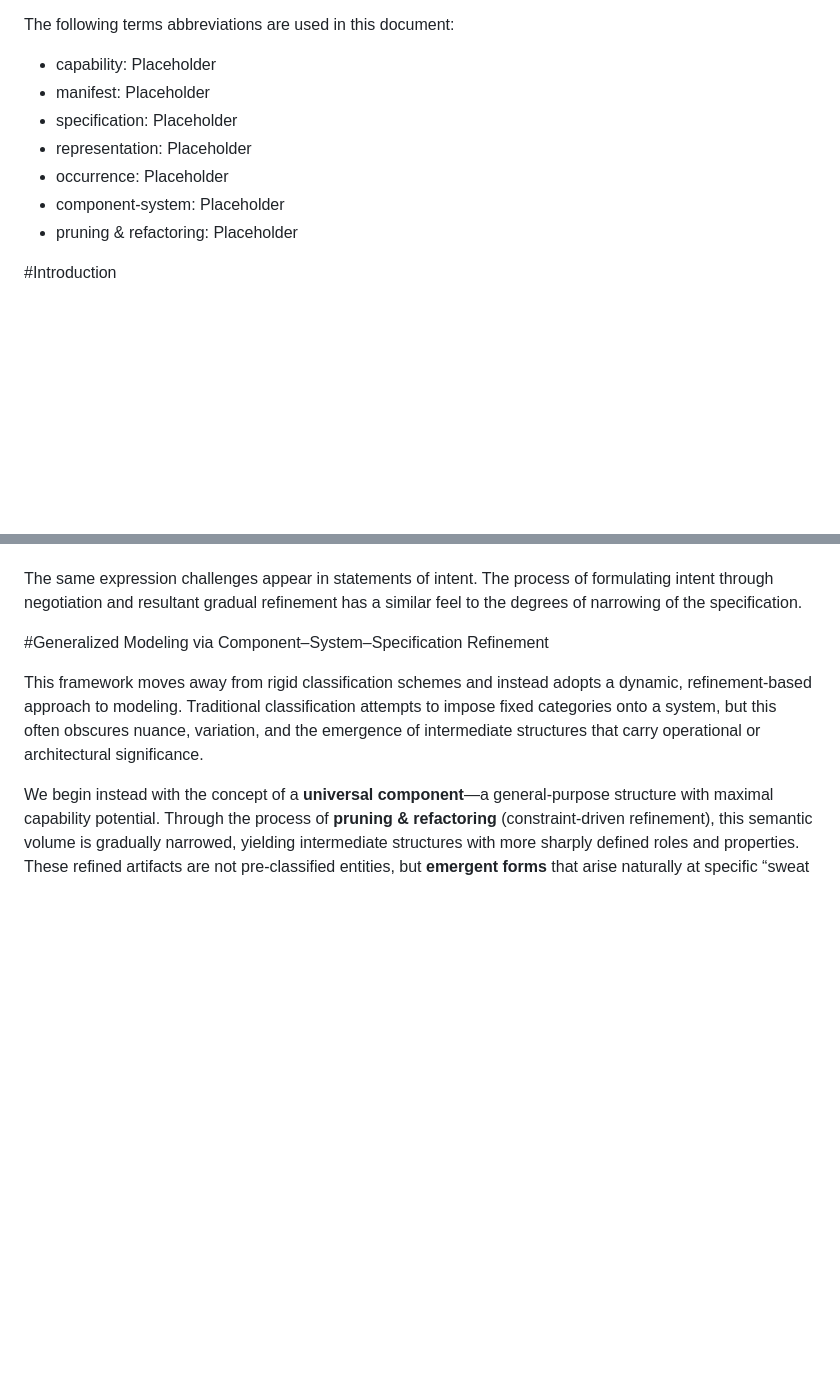
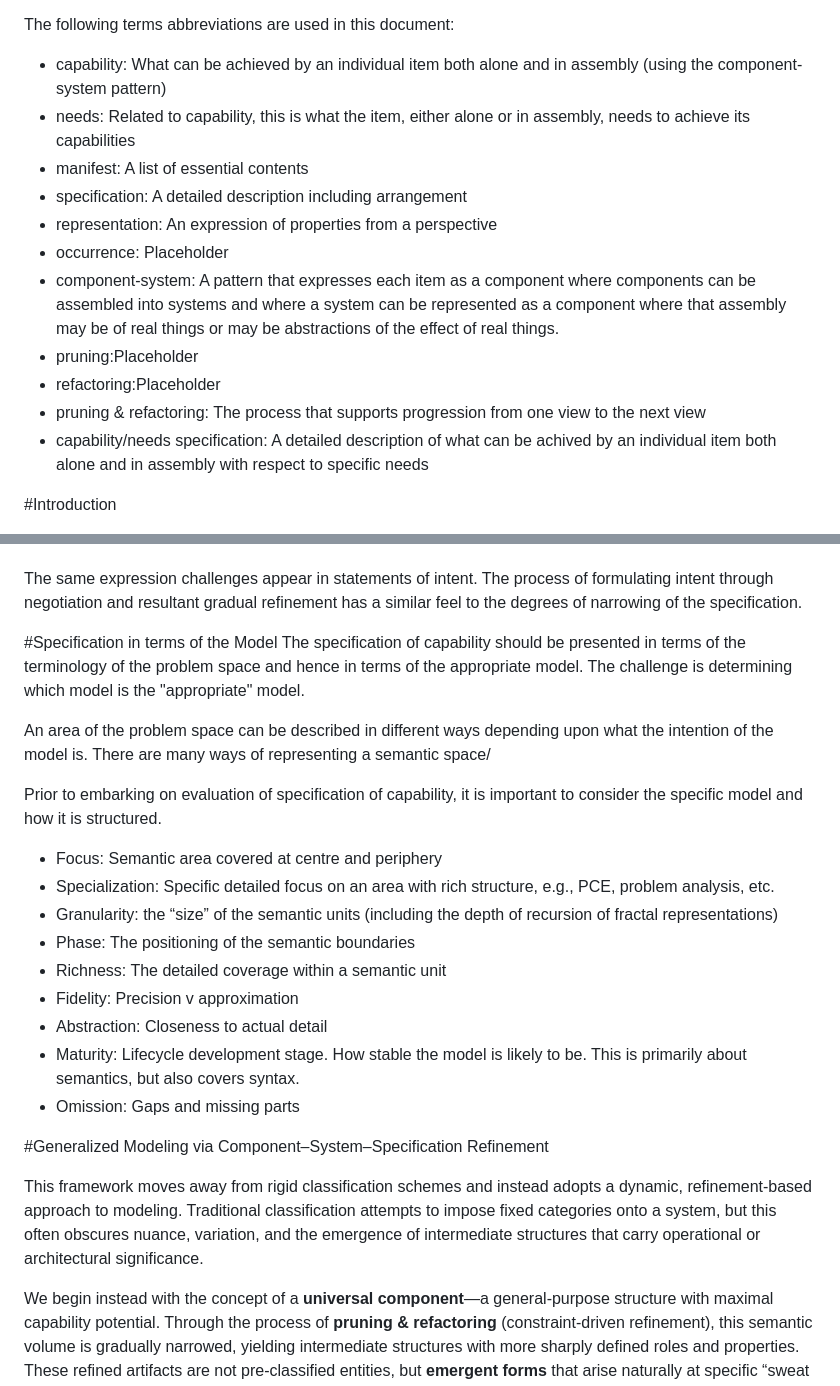
Before and after one commit to marisolpalmero/draft-ietf-davis-generalized-capability-principles, a Markdown page: draft-davis-ivy-generalized-capability-principles-latest.md, 2 parts joined by grey strips. Rendered like a GitHub page; blank space fills up the shorter version.

Commit message:
Addition of definitions and further clarifications

```diff
--- a/draft-davis-ivy-generalized-capability-principles-latest.md
+++ b/draft-davis-ivy-generalized-capability-principles-latest.md
@@ -135,13 +135,17 @@ document are to be interpreted as described in RFC2119}}.
 
 The following terms abbreviations are used in this document:
 
-* capability: Placeholder
-* manifest: Placeholder
-* specification: Placeholder
-* representation: Placeholder
+* capability: What can be achieved by an individual item both alone and in assembly (using the component-system pattern)
+* needs: Related to capability, this is what the item, either alone or in assembly, needs to achieve its capabilities
+* manifest: A list of essential contents
+* specification: A detailed description including arrangement
+* representation: An expression of properties from a perspective
 * occurrence: Placeholder
-* component-system: Placeholder
-* pruning & refactoring: Placeholder
+* component-system: A pattern that expresses each item as a component where components can be assembled into systems and where a system can be represented as a component where that assembly may be of real things or may be abstractions of the effect of real things.
+* pruning:Placeholder
+* refactoring:Placeholder
+* pruning & refactoring: The process that supports progression from one view to the next view
+* capability/needs specification: A detailed description of what can be achived by an individual item both alone and in assembly with respect to specific needs
 
 #Introduction
 
@@ -178,6 +182,23 @@ What is needed is a modeling framework that:
 This draft introduces such a framework by building on the refinement logic of [ITU-T G.7711]  ([ONF TR-512]) in general and especially the **specification pattern** structures of ITU-T G.7711 Annex G (ONF TR‑512.7) which provides a means of expressing bounded capability envelopes through a formal refinement of generic model elements. This also provides grounding in the recursive occurrence model informed by the component–system pattern [ITU-T G.7711]  ([ONF TR-512.A.2] and modeling boundaries approach [mobo]. This document leverages the foundations laid by [ITU-T G.7711]  ([ONF TR-512]).
 
 The same expression challenges appear in statements of intent. The process of formulating intent through negotiation and resultant gradual refinement has a similar feel to the degrees of narrowing of the specification.
+
+#Specification in terms of the Model
+The specification of capability should be presented in terms of the terminology of the problem space and hence in terms of the appropriate model. The challenge is determining which model is the "appropriate" model.
+
+An area of the problem space can be described in different ways depending upon what the intention of the model is. There are many ways of representing a semantic space/
+
+Prior to embarking on evaluation of specification of capability, it is important to consider the specific model and how it is structured.
+
+- Focus: Semantic area covered at centre and periphery
+- Specialization: Specific detailed focus on an area with rich structure, e.g., PCE, problem analysis, etc.
+- Granularity: the “size” of the semantic units (including the depth of recursion of fractal representations)
+- Phase: The positioning of the semantic boundaries
+- Richness: The detailed coverage within a semantic unit
+- Fidelity: Precision v approximation
+- Abstraction: Closeness to actual detail
+- Maturity: Lifecycle development stage. How stable the model is likely to be. This is primarily about semantics, but also covers syntax.
+- Omission: Gaps and missing parts
 
 #Generalized Modeling via Component–System–Specification Refinement
 
```
